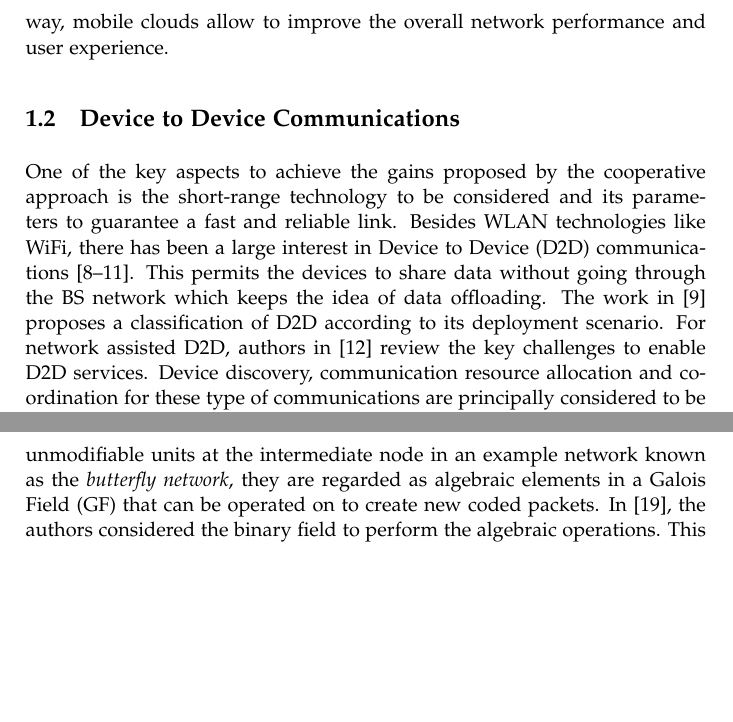
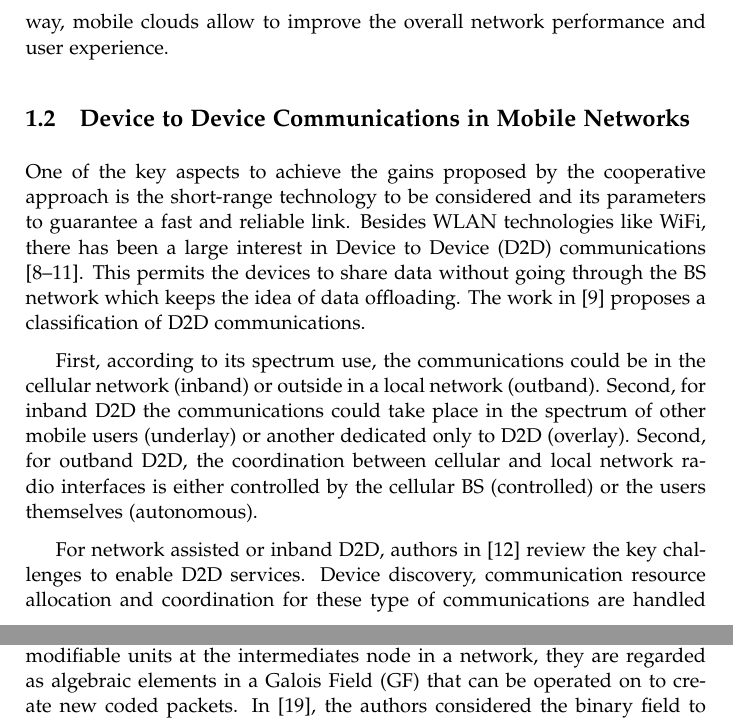
Before and after one commit to nestorjhernandezm/phd-thesis, a LaTeX thesis (master.tex, which reads introduction/background.tex): two parts of pages 19 and 21 of 83, joined at a grey line, cut so that both start at the same text, the shorter picture padded with empty space. Compiled offline with pdfLaTeX.

Commit message:
Pushing for RLNC. Thesis outline needs corrections

```diff
--- a/introduction/background.tex
+++ b/introduction/background.tex
@@ -22,8 +22,10 @@ The concept of cooperation in wireless networks has been investigated before \ci
 
 Without cooperation, a purple content is sent to two mobile devices in a broadcast fashion. This incurs in posible a large downloading time to ensure both devices are satisfied reducing the throughput and increasing the energy consumption.  When cooperation is considered, the content now is split into smaller blue and red pieces where each of them is sent rapidly to each device. Then, the devices exploit short-range communications (dashed line) by exchanging their missing pieces. The key underlying idea is for the devices share their missing information through a faster, short-distance and reliable link which increases the total throughput and reduces the overal energy consumption. From an operator perspective, the information \textit{as a whole} is quickly disseminated into the receivers helping the \ac{BS} to offload data. At the end, the goal of reducing the use communication resources is achieved. In this way, mobile clouds allow to improve the overall network performance and user experience.
 
-\subsection{Device to Device Communications}
+\subsection{Device to Device Communications in Mobile Networks}
 \label{sec:d2d}
-One of the key aspects to achieve the gains proposed by the cooperative approach is the short-range technology to be considered and its parameters to guarantee a fast and reliable link. Besides \ac{WLAN} technologies like \ac{WiFi}, there has been a large interest in \ac{D2D} communications \cite{lin2013comprehensive,asadi2014survey,feng2014device,tehrani2014device}. This permits the devices to share data without going through the \ac{BS} network which keeps the idea of data offloading. The work in \cite{asadi2014survey} proposes a classification of \ac{D2D} according to its deployment scenario. For network assisted \ac{D2D}, authors in \cite{fodor2014design} review the key challenges to enable \ac{D2D} services. Device discovery, communication resource allocation and coordination for these type of communications are principally considered to be handled by the cellular network. Furthermore, \ac{D2D} based \ac{ProSe} have been included in \cite{3gpp2012prose} to use them in \ac{LTE-A} networks for an improved \ac{QoE}.
+One of the key aspects to achieve the gains proposed by the cooperative approach is the short-range technology to be considered and its parameters to guarantee a fast and reliable link. Besides \ac{WLAN} technologies like \ac{WiFi}, there has been a large interest in \ac{D2D} communications \cite{lin2013comprehensive,asadi2014survey,feng2014device,tehrani2014device}. This permits the devices to share data without going through the \ac{BS} network which keeps the idea of data offloading. The work in \cite{asadi2014survey} proposes a classification of \ac{D2D} communications.
 
-\subsection{Erasure Correcting Codes for Multicast Wireless Networks}
+First, according to its spectrum use, the communications could be in the cellular network (inband) or outside in a local network (outband). Second, for inband \ac{D2D} the communications could take place in the spectrum of other mobile users (underlay) or another dedicated only to \ac{D2D} (overlay). Second, for outband \ac{D2D}, the coordination between cellular and local network radio interfaces is either controlled by the cellular \ac{BS} (controlled) or the users themselves (autonomous).
+
+For network assisted or inband \ac{D2D}, authors in \cite{fodor2014design} review the key challenges to enable \ac{D2D} services. Device discovery, communication resource allocation and coordination for these type of communications are handled by the cellular network. Furthermore, \ac{D2D} based \ac{ProSe} have been included in \cite{3gpp2012prose} to use them in \ac{LTE-A} networks for an improved \ac{QoE}.
@@ -37,7 +41,7 @@ Although these coding techniques are useful for multicast networks, they pose tw
 \subsection{Network Coding}
 \label{sec:nc_rlnc}
 % Network Coding, inter-session (XOR) and intra-session (RLNC)
-Introduced by Alshwede et al. \cite{ahlswede2000network}, \ac{NC} appeared as an effective technology to remove the limitations presented previously. In this work, the authors presented a new paradigm shift for conveying information in communication networks. Instead of treating the packets as atomic unmodifiable units at the intermediate node in an example network known as the \textit{butterfly network}, they are regarded as algebraic elements in a \ac{GF} that can be operated on to create new coded packets. In \cite{ahlswede2000network}, the authors considered the binary field to perform the algebraic operations. This type of coding became known later as inter-session network coding since packets from two sessions where mixed in the coding process. Due to the binary field nature, it also became known as XOR coding since this operation is congruent with the modulo-2 addition. A limitation for this coding scheme is that specific topologies needs to occur for taking advantage of the codes which might not be the case in our scenarios.
+Introduced by Alshwede et al. \cite{ahlswede2000network}, \ac{NC} appeared as an effective technology to remove the limitations presented previously. In this work, the authors presented a new paradigm shift for conveying information in communication networks. Instead of treating the packets as atomic, unmodifiable units at the intermediates node in a network, they are regarded as algebraic elements in a \ac{GF} that can be operated on to create new coded packets. In \cite{ahlswede2000network}, the authors considered the binary field to perform the algebraic operations. This type of coding became known later as inter-session network coding since packets from two sessions where mixed in the coding process. Due to the binary field nature, it also became known as XOR coding since this operation is congruent with the modulo-2 addition. A limitation for this coding scheme is that specific topologies needs to occur for taking advantage of the codes which might not be the case in our scenarios.
 
 Besides inter-session network coding, intra-session network coding also, known as \ac{RLNC} \cite{ho2006random}, was introduced by Ho et al. Here, coded packets are algebraic linear combinations of original set of packets from a single data flow. This permits to remove the limitation of sending \textit{particular} packets by now sending coded packets as linear equations of the originals. Given that packets are mixed from a single flow, there are no requirements for a specific topology to use \ac{RLNC}. This type of coding can made across any node in the network. Further, \ac{RLNC} is proven to achieve the multicast capacity from a flow perspective with very high probability \cite{koetter2003algebraic,ho2006random}. In this way, instead of typically encoding and decoding on a hop basis, coding is made on a \textit{network} basis. Relaying nodes can recode packets to reduce delay and still take advantage of the data representation for the next hop. In this sense, \ac{RLNC} appears as the only coding technique that overcomes the restrictions mentioned earlier in Section~\ref{sec:erasure_codes}.
 
```
Also changed, not shown: introduction/background.tex (4 more changed lines).
